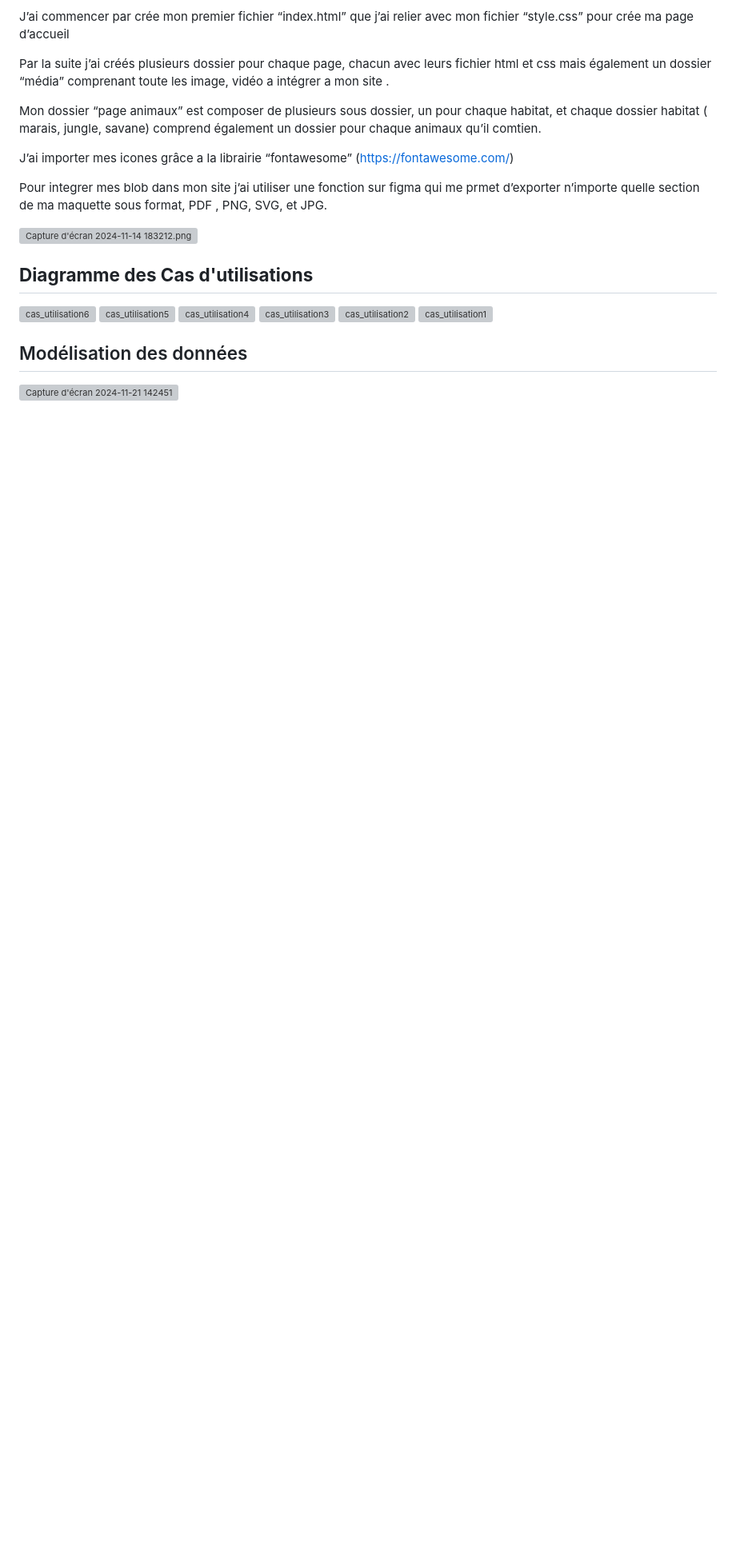
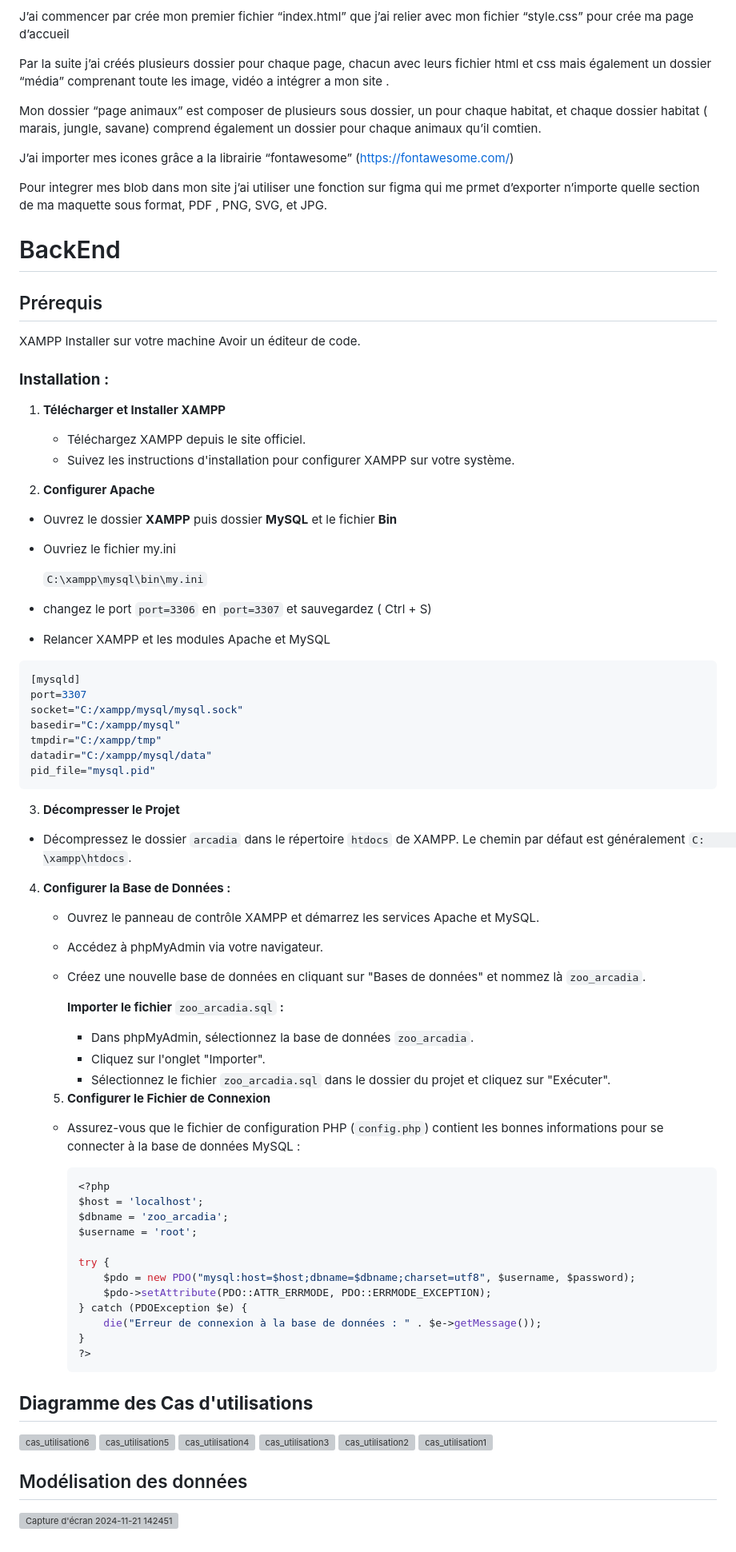
Before and after one commit to AnyamahI/TP-Dveloppeur-Web-et-Web-Mobile-projet-ECF, a Markdown page: README.md, the part around one of its changes. Shown at 80% size. Rendered like a GitHub page; blank space fills up the shorter version; grey boxes are pictures that could not be loaded.

````diff
--- a/README.md
+++ b/README.md
@@ -109,7 +109,70 @@ J’ai importer mes icones grâce a la librairie “fontawesome” (https://font
 
 Pour integrer mes blob dans mon site j’ai utiliser une fonction sur figma qui me prmet d’exporter n’importe quelle section de ma maquette sous format, PDF , PNG, SVG, et JPG.
 
-![Capture d'écran 2024-11-14 183212.png](https://prod-files-secure.s3.us-west-2.amazonaws.com/9d42dc83-10e0-4c6b-a8f8-a1468fb29a89/895af0a1-6ad9-4828-9757-446fd564ae18/Capture_dcran_2024-11-14_183212.png)
+# BackEnd
+
+## Prérequis
+
+XAMPP Installer sur votre machine
+Avoir un éditeur de code.
+
+### **Installation :**
+
+1. **Télécharger et Installer XAMPP**
+    - Téléchargez XAMPP depuis le site officiel.
+    - Suivez les instructions d'installation pour configurer XAMPP sur votre système.
+
+2. **Configurer Apache**
+  - Ouvrez le dossier **XAMPP** puis dossier **MySQL** et le fichier **Bin**
+  - Ouvriez le fichier my.ini
+
+    `C:\xampp\mysql\bin\my.ini`
+
+  - changez le port `port=3306` en `port=3307` et sauvegardez ( Ctrl + S)
+  - Relancer XAMPP et les modules Apache et MySQL
+
+```jsx
+[mysqld]
+port=3307
+socket="C:/xampp/mysql/mysql.sock"
+basedir="C:/xampp/mysql"
+tmpdir="C:/xampp/tmp"
+datadir="C:/xampp/mysql/data"
+pid_file="mysql.pid"
+```
+
+3. **Décompresser le Projet**
+  - Décompressez le dossier `arcadia` dans le répertoire `htdocs` de XAMPP. Le chemin par défaut est généralement `C:         \xampp\htdocs`.
+
+4. **Configurer la Base de Données :**
+    - Ouvrez le panneau de contrôle XAMPP et démarrez les services Apache et MySQL.
+    - Accédez à phpMyAdmin via votre navigateur.
+    - Créez une nouvelle base de données en cliquant sur "Bases de données" et nommez là `zoo_arcadia`.
+
+        **Importer le fichier** `zoo_arcadia.sql` **:**
+
+        - Dans phpMyAdmin, sélectionnez la base de données `zoo_arcadia`.
+        - Cliquez sur l'onglet "Importer".
+        - Sélectionnez le fichier `zoo_arcadia.sql` dans le dossier du projet et cliquez sur "Exécuter".
+
+   5. **Configurer le Fichier de Connexion**
+
+    - Assurez-vous que le fichier de configuration PHP (`config.php`) contient les bonnes informations pour se connecter     à la base de données MySQL :
+
+        ```php
+        <?php
+        $host = 'localhost';
+        $dbname = 'zoo_arcadia';
+        $username = 'root';
+
+        try {
+            $pdo = new PDO("mysql:host=$host;dbname=$dbname;charset=utf8", $username, $password);
+            $pdo->setAttribute(PDO::ATTR_ERRMODE, PDO::ERRMODE_EXCEPTION);
+        } catch (PDOException $e) {
+            die("Erreur de connexion à la base de données : " . $e->getMessage());
+        }
+        ?>
+        ```
 
 ## **Diagramme des Cas d'utilisations**
 
````
Also changed, not shown: other parts of README.md (+1 -1 lines).
